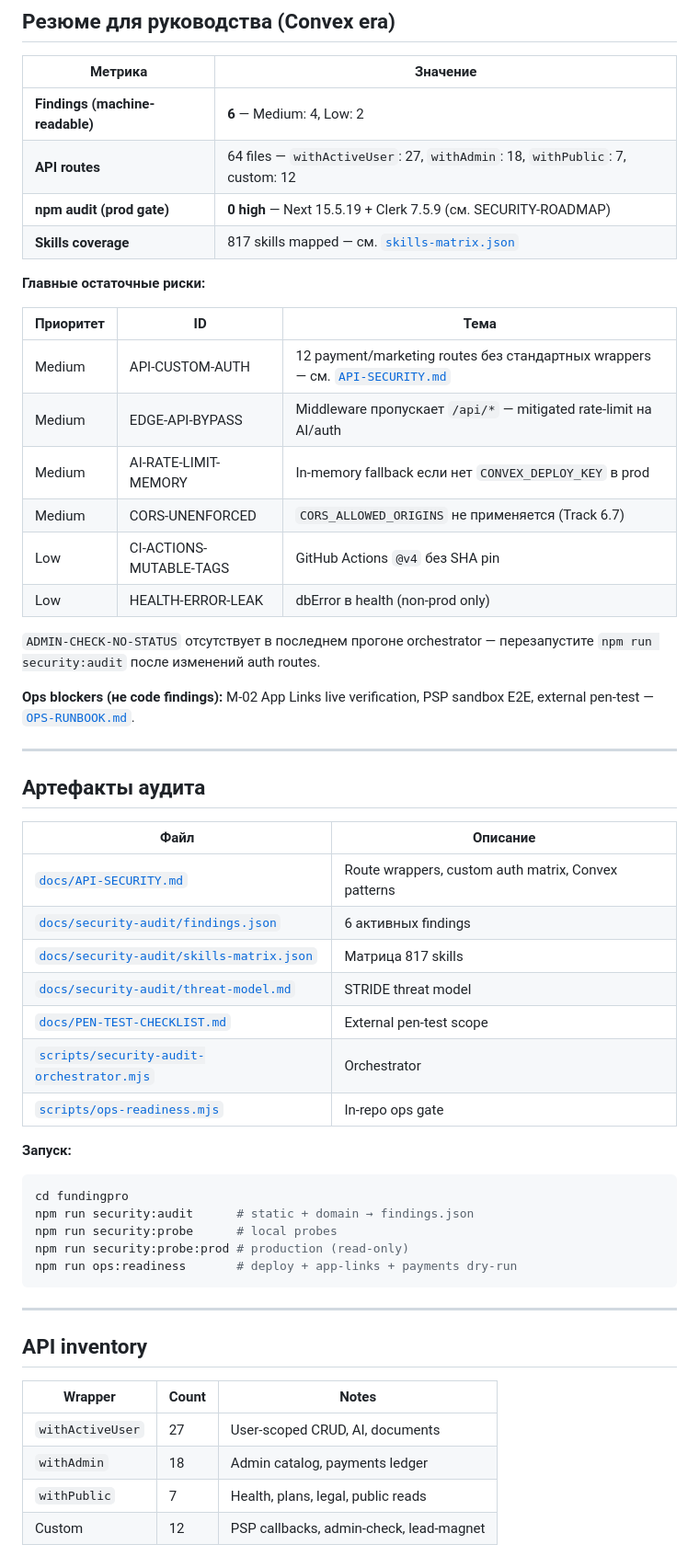
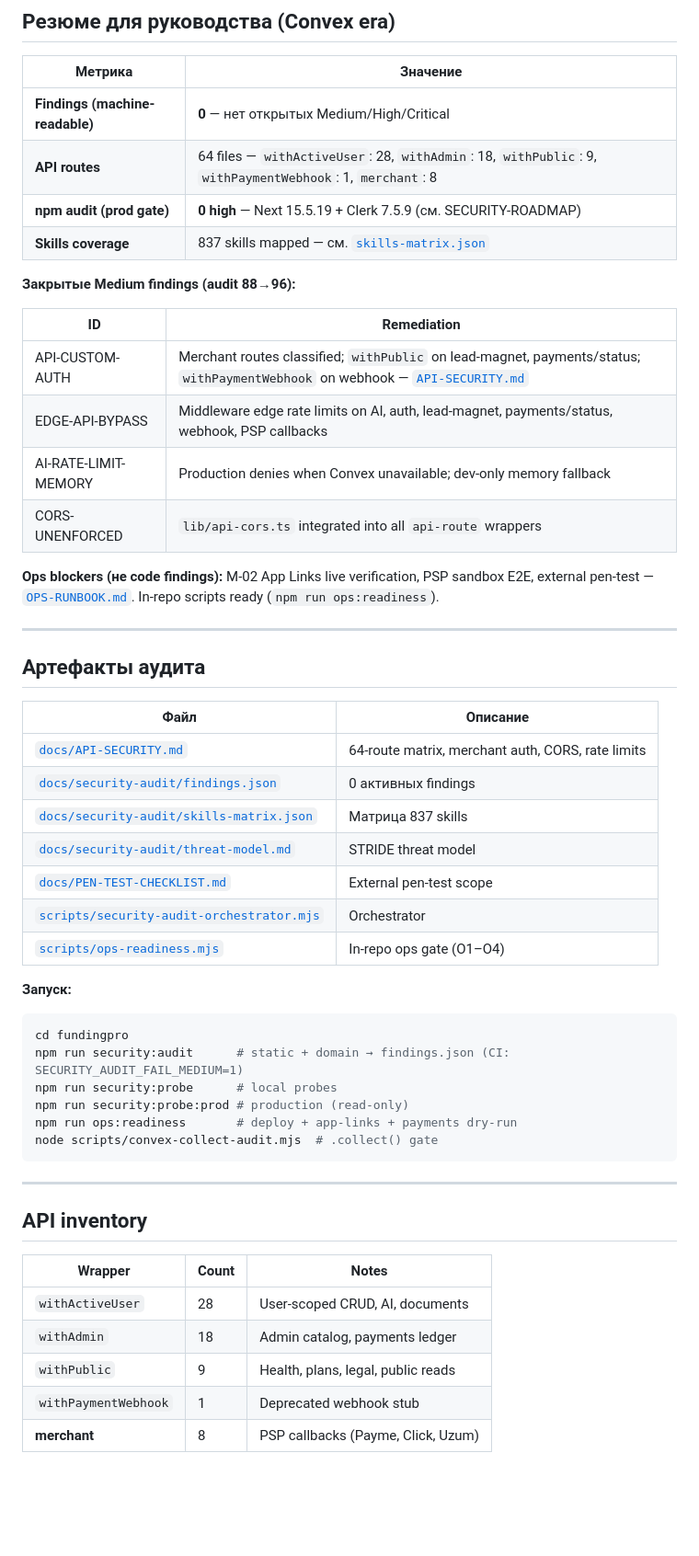
Before and after one commit to Shayxislam23/FundingPro, a Markdown page: fundingpro/docs/SECURITY_AUDIT_REPORT.md, the part around one of its changes. Shown at 92% size. Drawn GitHub-style; blank space fills up the shorter version.

````diff
--- a/fundingpro/docs/SECURITY_AUDIT_REPORT.md
+++ b/fundingpro/docs/SECURITY_AUDIT_REPORT.md
@@ -12,25 +12,21 @@
 
 | Метрика | Значение |
 |---------|----------|
-| **Findings (machine-readable)** | **6** — Medium: 4, Low: 2 |
-| **API routes** | 64 files — `withActiveUser`: 27, `withAdmin`: 18, `withPublic`: 7, custom: 12 |
+| **Findings (machine-readable)** | **0** — нет открытых Medium/High/Critical |
+| **API routes** | 64 files — `withActiveUser`: 28, `withAdmin`: 18, `withPublic`: 9, `withPaymentWebhook`: 1, `merchant`: 8 |
 | **npm audit (prod gate)** | **0 high** — Next 15.5.19 + Clerk 7.5.9 (см. SECURITY-ROADMAP) |
-| **Skills coverage** | 817 skills mapped — см. [`skills-matrix.json`](security-audit/skills-matrix.json) |
+| **Skills coverage** | 837 skills mapped — см. [`skills-matrix.json`](security-audit/skills-matrix.json) |
 
-**Главные остаточные риски:**
+**Закрытые Medium findings (audit 88→96):**
 
-| Приоритет | ID | Тема |
-|-----------|-----|------|
-| Medium | API-CUSTOM-AUTH | 12 payment/marketing routes без стандартных wrappers — см. [`API-SECURITY.md`](./API-SECURITY.md) |
-| Medium | EDGE-API-BYPASS | Middleware пропускает `/api/*` — mitigated rate-limit на AI/auth |
-| Medium | AI-RATE-LIMIT-MEMORY | In-memory fallback если нет `CONVEX_DEPLOY_KEY` в prod |
-| Medium | CORS-UNENFORCED | `CORS_ALLOWED_ORIGINS` не применяется (Track 6.7) |
-| Low | CI-ACTIONS-MUTABLE-TAGS | GitHub Actions `@v4` без SHA pin |
-| Low | HEALTH-ERROR-LEAK | dbError в health (non-prod only) |
+| ID | Remediation |
+|----|-------------|
+| API-CUSTOM-AUTH | Merchant routes classified; `withPublic` on lead-magnet, payments/status; `withPaymentWebhook` on webhook — [`API-SECURITY.md`](./API-SECURITY.md) |
+| EDGE-API-BYPASS | Middleware edge rate limits on AI, auth, lead-magnet, payments/status, webhook, PSP callbacks |
+| AI-RATE-LIMIT-MEMORY | Production denies when Convex unavailable; dev-only memory fallback |
+| CORS-UNENFORCED | `lib/api-cors.ts` integrated into all `api-route` wrappers |
 
-`ADMIN-CHECK-NO-STATUS` отсутствует в последнем прогоне orchestrator — перезапустите `npm run security:audit` после изменений auth routes.
-
-**Ops blockers (не code findings):** M-02 App Links live verification, PSP sandbox E2E, external pen-test — [`OPS-RUNBOOK.md`](./OPS-RUNBOOK.md).
+**Ops blockers (не code findings):** M-02 App Links live verification, PSP sandbox E2E, external pen-test — [`OPS-RUNBOOK.md`](./OPS-RUNBOOK.md). In-repo scripts ready (`npm run ops:readiness`).
 
 ---
 
@@ -38,22 +34,23 @@
 
 | Файл | Описание |
 |------|----------|
-| [`docs/API-SECURITY.md`](./API-SECURITY.md) | Route wrappers, custom auth matrix, Convex patterns |
-| [`docs/security-audit/findings.json`](security-audit/findings.json) | 6 активных findings |
-| [`docs/security-audit/skills-matrix.json`](security-audit/skills-matrix.json) | Матрица 817 skills |
+| [`docs/API-SECURITY.md`](./API-SECURITY.md) | 64-route matrix, merchant auth, CORS, rate limits |
+| [`docs/security-audit/findings.json`](security-audit/findings.json) | 0 активных findings |
+| [`docs/security-audit/skills-matrix.json`](security-audit/skills-matrix.json) | Матрица 837 skills |
 | [`docs/security-audit/threat-model.md`](security-audit/threat-model.md) | STRIDE threat model |
 | [`docs/PEN-TEST-CHECKLIST.md`](./PEN-TEST-CHECKLIST.md) | External pen-test scope |
 | [`scripts/security-audit-orchestrator.mjs`](../scripts/security-audit-orchestrator.mjs) | Orchestrator |
-| [`scripts/ops-readiness.mjs`](../scripts/ops-readiness.mjs) | In-repo ops gate |
+| [`scripts/ops-readiness.mjs`](../scripts/ops-readiness.mjs) | In-repo ops gate (O1–O4) |
 
 **Запуск:**
 
 ```bash
 cd fundingpro
-npm run security:audit      # static + domain → findings.json
+npm run security:audit      # static + domain → findings.json (CI: SECURITY_AUDIT_FAIL_MEDIUM=1)
 npm run security:probe      # local probes
 npm run security:probe:prod # production (read-only)
 npm run ops:readiness       # deploy + app-links + payments dry-run
+node scripts/convex-collect-audit.mjs  # .collect() gate
 ```
 
 ---
@@ -62,8 +59,9 @@ npm run ops:readiness       # deploy + app-links + payments dry-run
 
 | Wrapper | Count | Notes |
 |---------|-------|-------|
-| `withActiveUser` | 27 | User-scoped CRUD, AI, documents |
+| `withActiveUser` | 28 | User-scoped CRUD, AI, documents |
 | `withAdmin` | 18 | Admin catalog, payments ledger |
-| `withPublic` | 7 | Health, plans, legal, public reads |
-| Custom | 12 | PSP callbacks, admin-check, lead-magnet |
+| `withPublic` | 9 | Health, plans, legal, public reads |
+| `withPaymentWebhook` | 1 | Deprecated webhook stub |
+| **merchant** | 8 | PSP callbacks (Payme, Click, Uzum) |
 
````
Also changed, not shown: other parts of fundingpro/docs/SECURITY_AUDIT_REPORT.md (+37 -8 lines), fundingpro/docs/API-SECURITY.md (+79 -3 lines).
